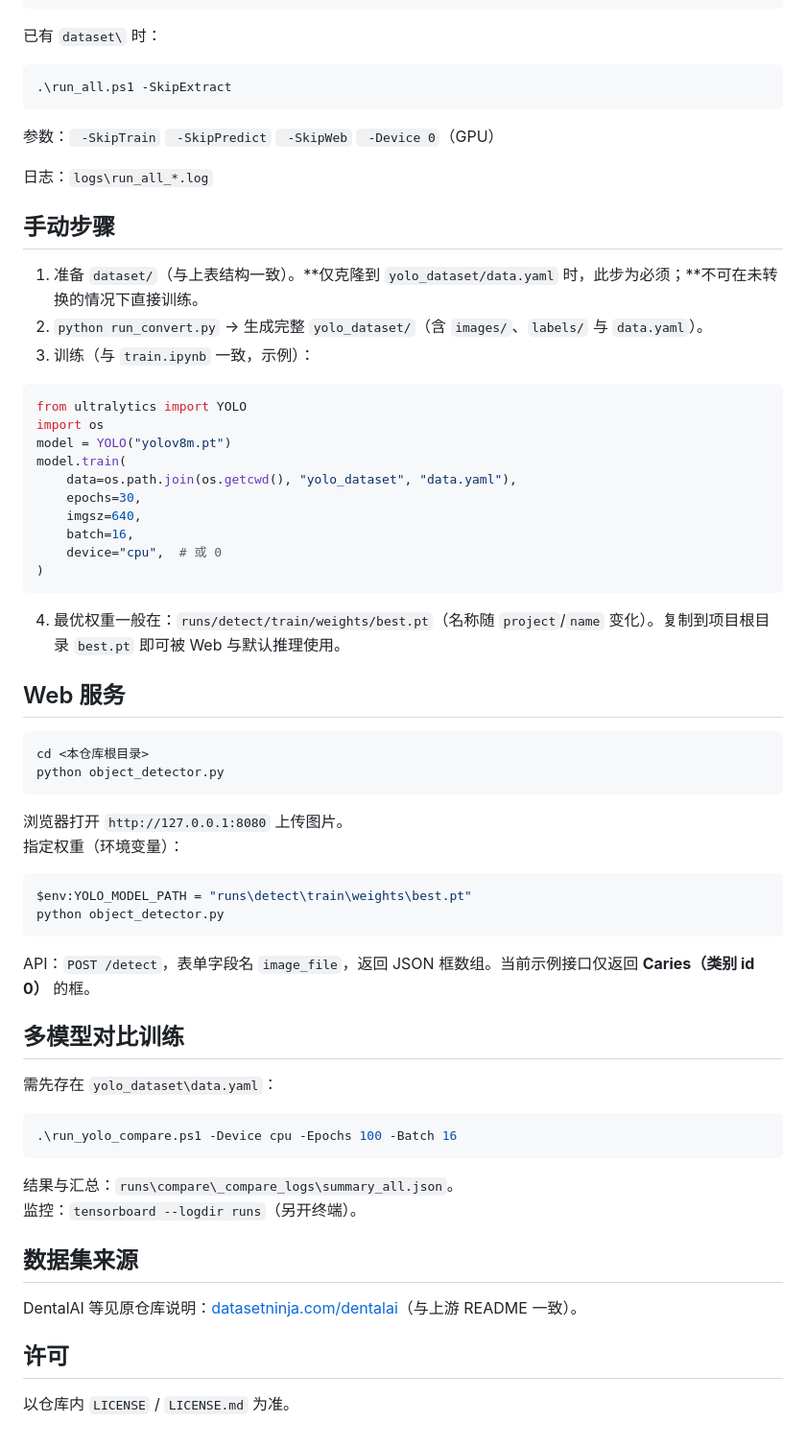
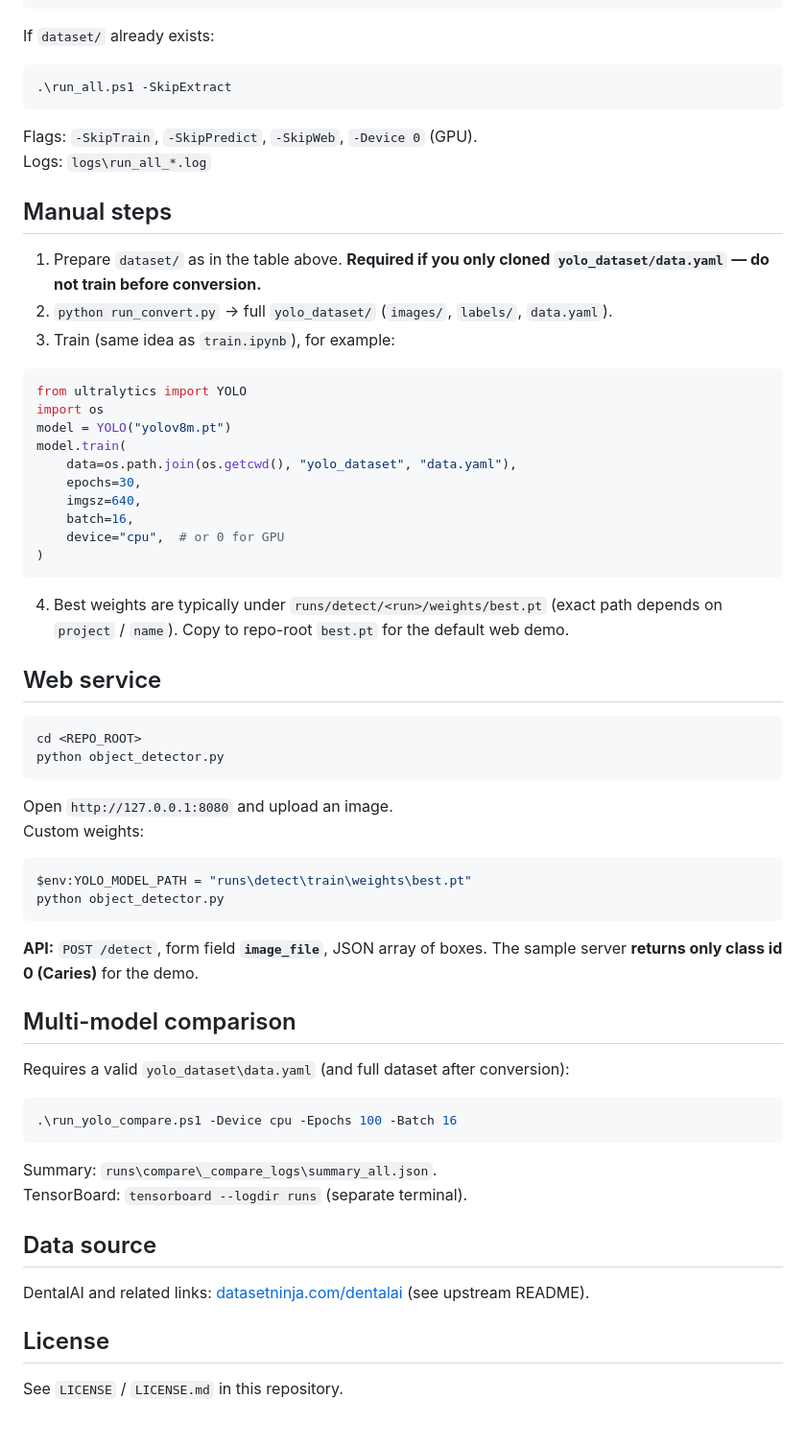
Before and after one commit to LHHHailey/Object-Detection-for-Dental-Caries-and-Related-Findings-A-Comparative-Study-of-YOLO-Variants-, a Markdown page: README.md, the part around one of its changes. Shown at 96% size. Drawn GitHub-style.

````diff
--- a/README.md
+++ b/README.md
@@ -58,21 +60,20 @@ cd <本仓库根目录>
 .\run_all.ps1 -TarPath "C:\data\dentalai_sample.tar"
 ```
 
-已有 `dataset\` 时：
+If `dataset/` already exists:
 
 ```powershell
 .\run_all.ps1 -SkipExtract
 ```
 
-参数：` -SkipTrain` ` -SkipPredict` ` -SkipWeb` ` -Device 0`（GPU）
+Flags: `-SkipTrain`, `-SkipPredict`, `-SkipWeb`, `-Device 0` (GPU).
+Logs: `logs\run_all_*.log`
 
-日志：`logs\run_all_*.log`
+## Manual steps
 
-## 手动步骤
-
-1. 准备 `dataset/`（与上表结构一致）。**仅克隆到 `yolo_dataset/data.yaml` 时，此步为必须；**不可在未转换的情况下直接训练。
-2. `python run_convert.py` → 生成完整 `yolo_dataset/`（含 `images/`、`labels/` 与 `data.yaml`）。
-3. 训练（与 `train.ipynb` 一致，示例）：
+1. Prepare `dataset/` as in the table above. **Required if you only cloned `yolo_dataset/data.yaml` — do not train before conversion.**
+2. `python run_convert.py` → full `yolo_dataset/` (`images/`, `labels/`, `data.yaml`).
+3. Train (same idea as `train.ipynb`), for example:
 
 ```python
 from ultralytics import YOLO
@@ -83,44 +84,44 @@ model.train(
     epochs=30,
     imgsz=640,
     batch=16,
-    device="cpu",  # 或 0
+    device="cpu",  # or 0 for GPU
 )
 ```
 
-4. 最优权重一般在：`runs/detect/train/weights/best.pt`（名称随 `project`/`name` 变化）。复制到项目根目录 `best.pt` 即可被 Web 与默认推理使用。
+4. Best weights are typically under `runs/detect/<run>/weights/best.pt` (exact path depends on `project` / `name`). Copy to repo-root `best.pt` for the default web demo.
 
-## Web 服务
+## Web service
 
 ```powershell
-cd <本仓库根目录>
+cd <REPO_ROOT>
 python object_detector.py
 ```
 
-浏览器打开 `http://127.0.0.1:8080` 上传图片。
-指定权重（环境变量）：
+Open `http://127.0.0.1:8080` and upload an image.
+Custom weights:
 
 ```powershell
 $env:YOLO_MODEL_PATH = "runs\detect\train\weights\best.pt"
 python object_detector.py
 ```
 
-API：`POST /detect`，表单字段名 `image_file`，返回 JSON 框数组。当前示例接口仅返回 **Caries（类别 id 0）** 的框。
+**API:** `POST /detect`, form field **`image_file`**, JSON array of boxes. The sample server **returns only class id 0 (Caries)** for the demo.
 
-## 多模型对比训练
+## Multi-model comparison
 
-需先存在 `yolo_dataset\data.yaml`：
+Requires a valid `yolo_dataset\data.yaml` (and full dataset after conversion):
 
 ```powershell
 .\run_yolo_compare.ps1 -Device cpu -Epochs 100 -Batch 16
 ```
 
-结果与汇总：`runs\compare\_compare_logs\summary_all.json`。
-监控：`tensorboard --logdir runs`（另开终端）。
+Summary: `runs\compare\_compare_logs\summary_all.json`.
+TensorBoard: `tensorboard --logdir runs` (separate terminal).
 
-## 数据集来源
+## Data source
 
-DentalAI 等见原仓库说明：[datasetninja.com/dentalai](https://datasetninja.com/dentalai)（与上游 README 一致）。
+DentalAI and related links: [datasetninja.com/dentalai](https://datasetninja.com/dentalai) (see upstream README).
 
-## 许可
+## License
 
-以仓库内 `LICENSE` / `LICENSE.md` 为准。
+See `LICENSE` / `LICENSE.md` in this repository.
````
Also changed, not shown: other parts of README.md (+37 -35 lines).
